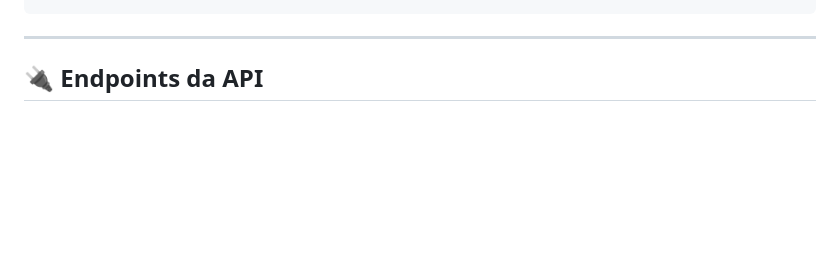
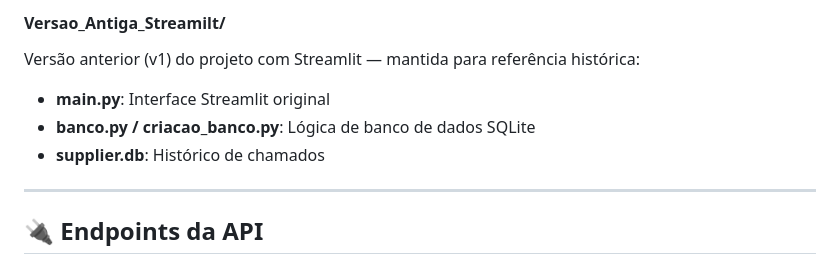
Before and after one commit to arthurresendes/supplier_automation, a Markdown page: README.md, the part around one of its changes. Rendered like a GitHub page; blank space fills up the shorter version.

```diff
--- a/README.md
+++ b/README.md
@@ -143,3 +199,8 @@ supplier_automation/
+#### **Versao_Antiga_Streamilt/**
+Versão anterior (v1) do projeto com Streamlit — mantida para referência histórica:
+- **main.py**: Interface Streamlit original
+- **banco.py / criacao_banco.py**: Lógica de banco de dados SQLite
+- **supplier.db**: Histórico de chamados
 
 ---
 
```
Also changed, not shown: other parts of README.md (+75 -19 lines).
